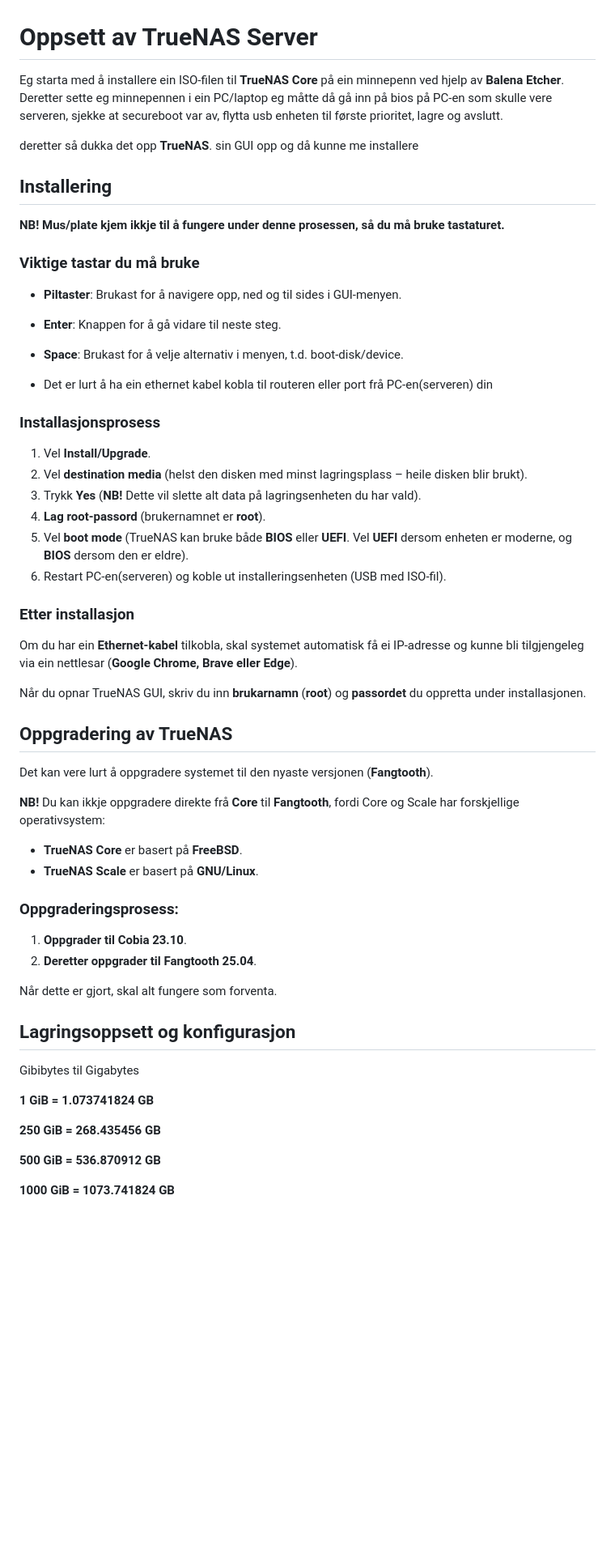
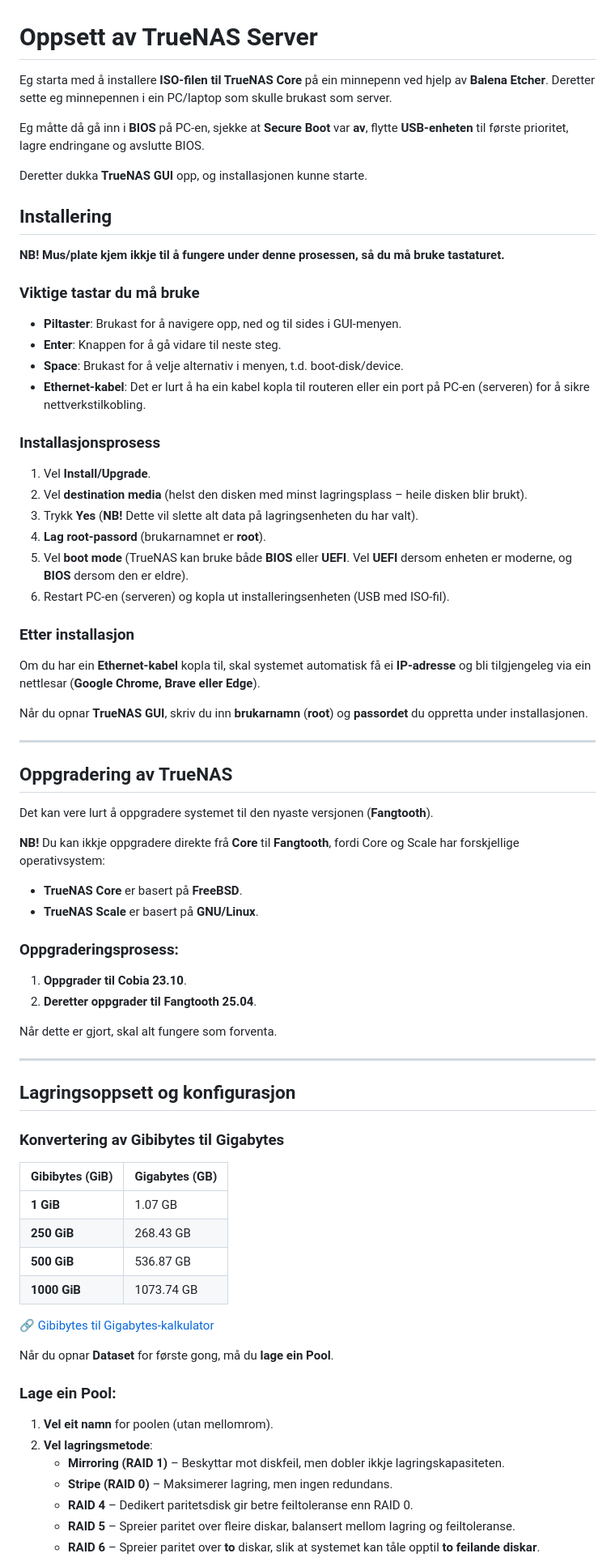
Before and after one commit to Nickeike/Pr-veeksamen, a Markdown page: server.md, the part around one of its changes. Shown at 81% size. Rendered like a GitHub page; blank space fills up the shorter version.

```diff
--- a/server.md
+++ b/server.md
@@ -1,10 +1,10 @@
 # Oppsett av TrueNAS Server
 
-Eg starta med å installere ein ISO-filen til **TrueNAS Core** på ein minnepenn ved hjelp av **Balena Etcher**. Deretter sette eg minnepennen i ein PC/laptop
-eg måtte då gå inn på bios på PC-en som skulle vere serveren, sjekke at secureboot var av, flytta usb enheten til første prioritet, lagre og avslutt.
+Eg starta med å installere **ISO-filen til TrueNAS Core** på ein minnepenn ved hjelp av **Balena Etcher**. Deretter sette eg minnepennen i ein PC/laptop som skulle brukast som server.
 
-deretter så dukka det opp **TrueNAS**. sin GUI opp og då kunne me installere
+Eg måtte då gå inn i **BIOS** på PC-en, sjekke at **Secure Boot** var **av**, flytte **USB-enheten** til første prioritet, lagre endringane og avslutte BIOS.
 
+Deretter dukka **TrueNAS GUI** opp, og installasjonen kunne starte.
 
 ## Installering
 
@@ -14,23 +14,25 @@ deretter så dukka det opp **TrueNAS**. sin GUI opp og då kunne me installere
 - **Piltaster**: Brukast for å navigere opp, ned og til sides i GUI-menyen.
 - **Enter**: Knappen for å gå vidare til neste steg.
 - **Space**: Brukast for å velje alternativ i menyen, t.d. boot-disk/device.
-
-- Det er lurt å ha ein ethernet kabel kobla til routeren eller port frå PC-en(serveren) din
+- **Ethernet-kabel**: Det er lurt å ha ein kabel kopla til routeren eller ein port på PC-en (serveren) for å sikre nettverkstilkobling.
 
 ### Installasjonsprosess
 1. Vel **Install/Upgrade**.
 2. Vel **destination media** (helst den disken med minst lagringsplass – heile disken blir brukt).
-3. Trykk **Yes** (**NB!** Dette vil slette alt data på lagringsenheten du har vald).
-4. **Lag root-passord** (brukernamnet er **root**).
+3. Trykk **Yes** (**NB!** Dette vil slette alt data på lagringsenheten du har valt).
+4. **Lag root-passord** (brukarnamnet er **root**).
 5. Vel **boot mode** (TrueNAS kan bruke både **BIOS** eller **UEFI**. Vel **UEFI** dersom enheten er moderne, og **BIOS** dersom den er eldre).
-6. Restart PC-en(serveren) og koble ut installeringsenheten (USB med ISO-fil).
+6. Restart PC-en (serveren) og kopla ut installeringsenheten (USB med ISO-fil).
 
 ### Etter installasjon
-Om du har ein **Ethernet-kabel** tilkobla, skal systemet automatisk få ei IP-adresse og kunne bli tilgjengeleg via ein nettlesar (**Google Chrome, Brave eller Edge**).
+Om du har ein **Ethernet-kabel** kopla til, skal systemet automatisk få ei **IP-adresse** og bli tilgjengeleg via ein nettlesar (**Google Chrome, Brave eller Edge**).
 
-Når du opnar TrueNAS GUI, skriv du inn **brukarnamn** (**root**) og **passordet** du oppretta under installasjonen.
+Når du opnar **TrueNAS GUI**, skriv du inn **brukarnamn** (**root**) og **passordet** du oppretta under installasjonen.
+
+---
 
 ## Oppgradering av TrueNAS
+
 Det kan vere lurt å oppgradere systemet til den nyaste versjonen (**Fangtooth**).
 
 **NB!** Du kan ikkje oppgradere direkte frå **Core** til **Fangtooth**, fordi Core og Scale har forskjellige operativsystem:
@@ -43,14 +45,28 @@ Det kan vere lurt å oppgradere systemet til den nyaste versjonen (**Fangtooth**
 
 Når dette er gjort, skal alt fungere som forventa.
 
+---
+
 ## Lagringsoppsett og konfigurasjon
-Gibibytes til Gigabytes
 
-**1 GiB = 1.073741824 GB**
+### **Konvertering av Gibibytes til Gigabytes**
+| Gibibytes (GiB) | Gigabytes (GB) |
+| -------------- | -------------- |
+| **1 GiB** | 1.07 GB |
+| **250 GiB** | 268.43 GB |
+| **500 GiB** | 536.87 GB |
+| **1000 GiB** | 1073.74 GB |
 
-**250 GiB = 268.435456 GB**
+🔗 [Gibibytes til Gigabytes-kalkulator](https://www.gbmb.org/gib-to-gb)
 
-**500 GiB = 536.870912 GB**
+Når du opnar **Dataset** for første gong, må du **lage ein Pool**.
 
-**1000 GiB = 1073.741824 GB**
+### **Lage ein Pool:**
+1. **Vel eit namn** for poolen (utan mellomrom).
+2. **Vel lagringsmetode**:
+   - **Mirroring (RAID 1)** – Beskyttar mot diskfeil, men dobler ikkje lagringskapasiteten.
+   - **Stripe (RAID 0)** – Maksimerer lagring, men ingen redundans.
+   - **RAID 4** – Dedikert paritetsdisk gir betre feiltoleranse enn RAID 0.
+   - **RAID 5** – Spreier paritet over fleire diskar, balansert mellom lagring og feiltoleranse.
+   - **RAID 6** – Spreier paritet over **to** diskar, slik at systemet kan tåle opptil **to feilande diskar**.
 
```
Also changed, not shown: other parts of server.md (+17 -23 lines).
